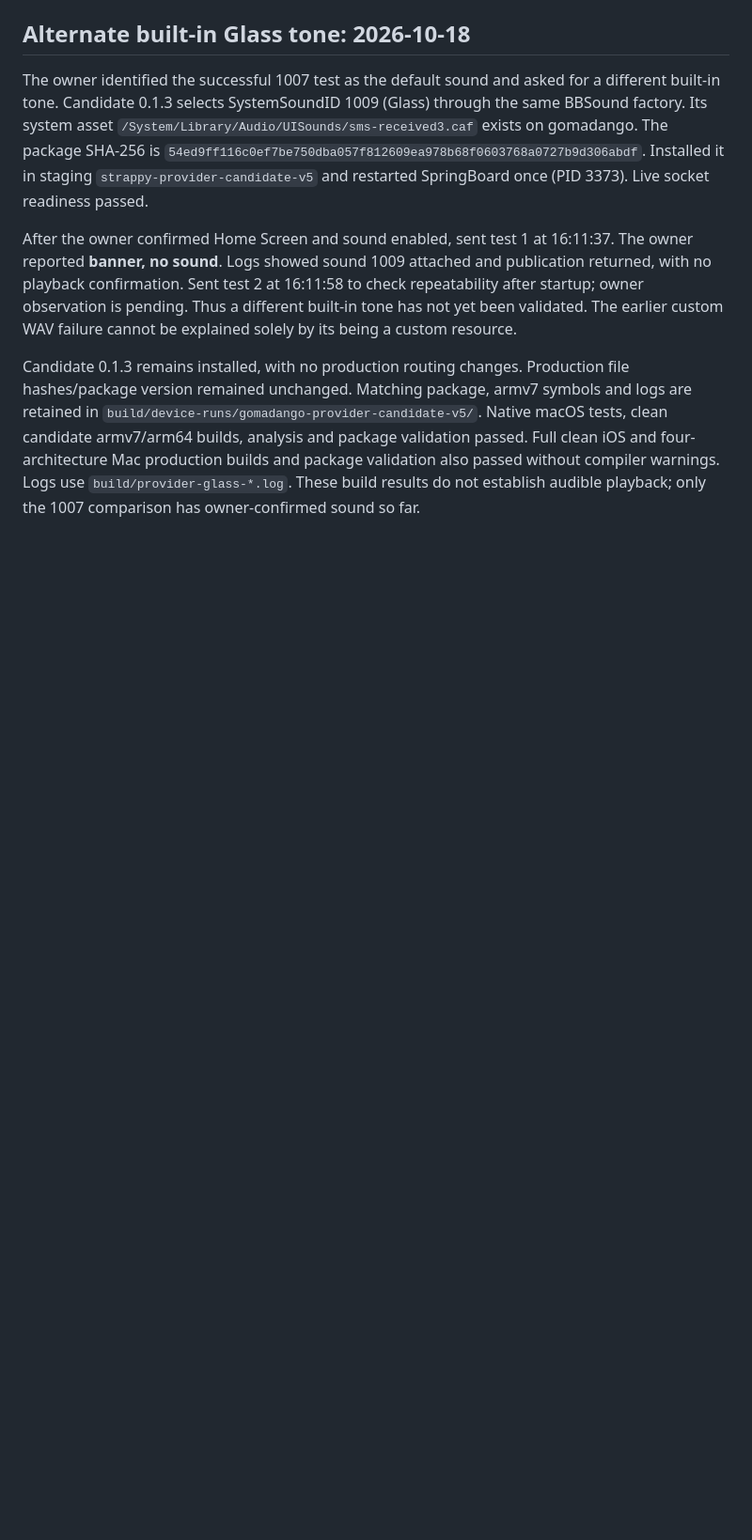
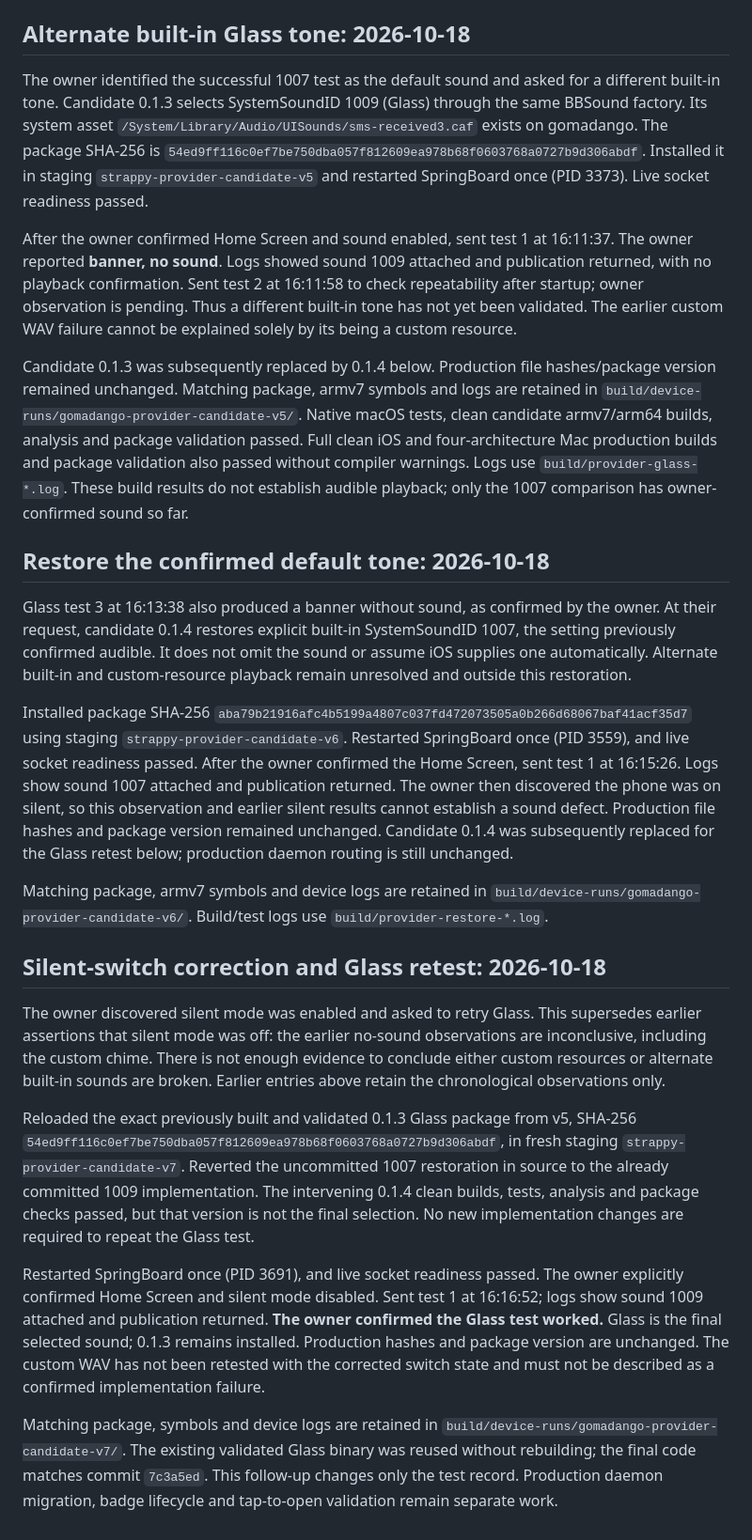
Before and after one commit to jeffreybergier/Strappy-Cocoa, a Markdown page: docs/ios6-notification-provider.md, the part around the change. Shown at 94% size. Rendered like a GitHub page; blank space fills up the shorter version.

Commit message:
docs(ios): confirm Glass notification sound on device

```diff
--- a/docs/ios6-notification-provider.md
+++ b/docs/ios6-notification-provider.md
@@ -368,7 +368,7 @@ at 16:11:58 to check repeatability after startup; owner observation is pending.
 Thus a different built-in tone has not yet been validated. The earlier custom
 WAV failure cannot be explained solely by its being a custom resource.
 
-Candidate 0.1.3 remains installed, with no production routing changes. Production
+Candidate 0.1.3 was subsequently replaced by 0.1.4 below. Production
 file hashes/package version remained unchanged. Matching package, armv7 symbols
 and logs are retained in `build/device-runs/gomadango-provider-candidate-v5/`.
 Native macOS tests, clean candidate armv7/arm64 builds, analysis and package
@@ -376,3 +376,58 @@ validation passed. Full clean iOS and four-architecture Mac production builds
 and package validation also passed without compiler warnings. Logs use
 `build/provider-glass-*.log`. These build results do not establish audible
 playback; only the 1007 comparison has owner-confirmed sound so far.
+
+
+## Restore the confirmed default tone: 2026-10-18
+
+Glass test 3 at 16:13:38 also produced a banner without sound, as confirmed
+by the owner. At their request, candidate 0.1.4 restores explicit built-in
+SystemSoundID 1007, the setting previously confirmed audible. It does not
+omit the sound or assume iOS supplies one automatically. Alternate built-in
+and custom-resource playback remain unresolved and outside this restoration.
+
+Installed package SHA-256
+`aba79b21916afc4b5199a4807c037fd472073505a0b266d68067baf41acf35d7`
+using staging `strappy-provider-candidate-v6`. Restarted SpringBoard once
+(PID 3559), and live socket readiness passed. After the owner confirmed the
+Home Screen, sent test 1 at 16:15:26. Logs show sound 1007 attached and
+publication returned. The owner then discovered the phone was on silent,
+so this observation and earlier silent results cannot establish a sound defect.
+Production file hashes and package version remained unchanged. Candidate 0.1.4
+was subsequently replaced for the Glass retest below; production daemon
+routing is still unchanged.
+
+Matching package, armv7 symbols and device logs are retained in
+`build/device-runs/gomadango-provider-candidate-v6/`. Build/test logs use
+`build/provider-restore-*.log`.
+
+
+## Silent-switch correction and Glass retest: 2026-10-18
+
+The owner discovered silent mode was enabled and asked to retry Glass. This
+supersedes earlier assertions that silent mode was off: the earlier no-sound
+observations are inconclusive, including the custom chime. There is not enough
+evidence to conclude either custom resources or alternate built-in sounds are
+broken. Earlier entries above retain the chronological observations only.
+
+Reloaded the exact previously built and validated 0.1.3 Glass package from
+v5, SHA-256 `54ed9ff116c0ef7be750dba057f812609ea978b68f0603768a0727b9d306abdf`,
+in fresh staging `strappy-provider-candidate-v7`. Reverted the uncommitted
+1007 restoration in source to the already committed 1009 implementation.
+The intervening 0.1.4 clean builds, tests, analysis and package checks passed,
+but that version is not the final selection. No new implementation changes
+are required to repeat the Glass test.
+
+Restarted SpringBoard once (PID 3691), and live socket readiness passed. The
+owner explicitly confirmed Home Screen and silent mode disabled. Sent test 1
+at 16:16:52; logs show sound 1009 attached and publication returned. **The
+owner confirmed the Glass test worked.** Glass is the final selected sound;
+0.1.3 remains installed. Production hashes and package version are unchanged.
+The custom WAV has not been retested with the corrected switch state and must
+not be described as a confirmed implementation failure.
+
+Matching package, symbols and device logs are retained in
+`build/device-runs/gomadango-provider-candidate-v7/`. The existing validated
+Glass binary was reused without rebuilding; the final code matches commit
+`7c3a5ed`. This follow-up changes only the test record. Production daemon
+migration, badge lifecycle and tap-to-open validation remain separate work.
```
